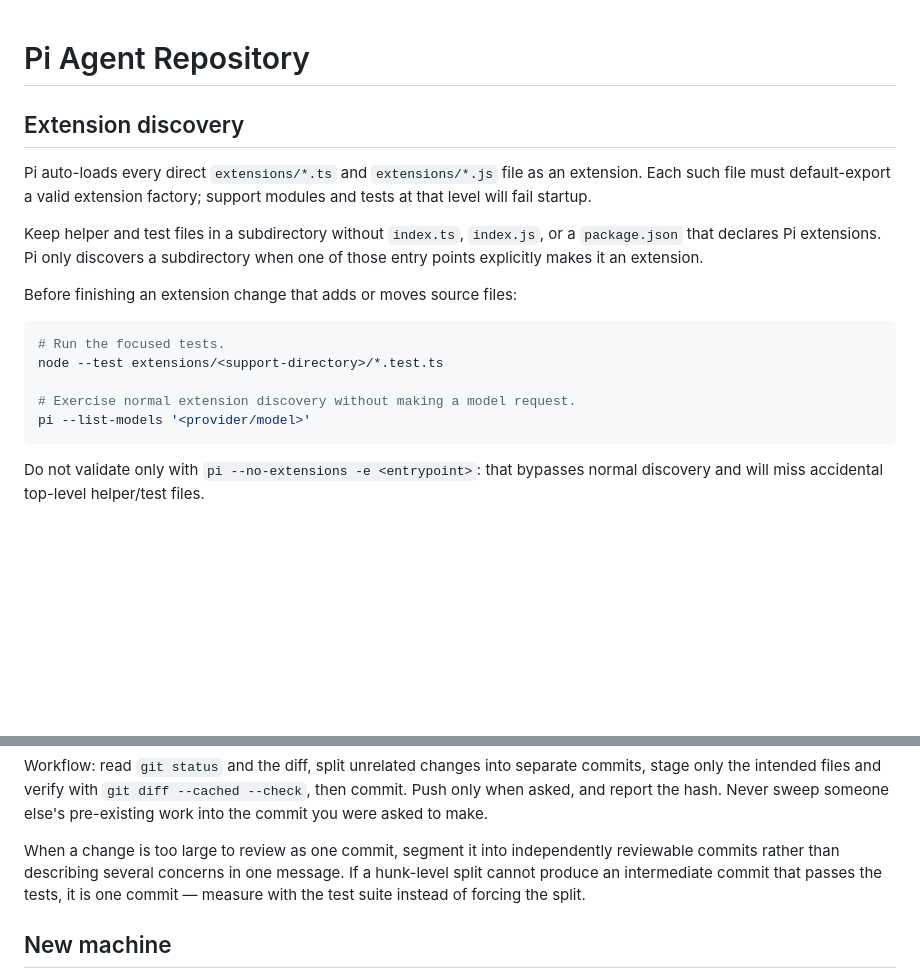
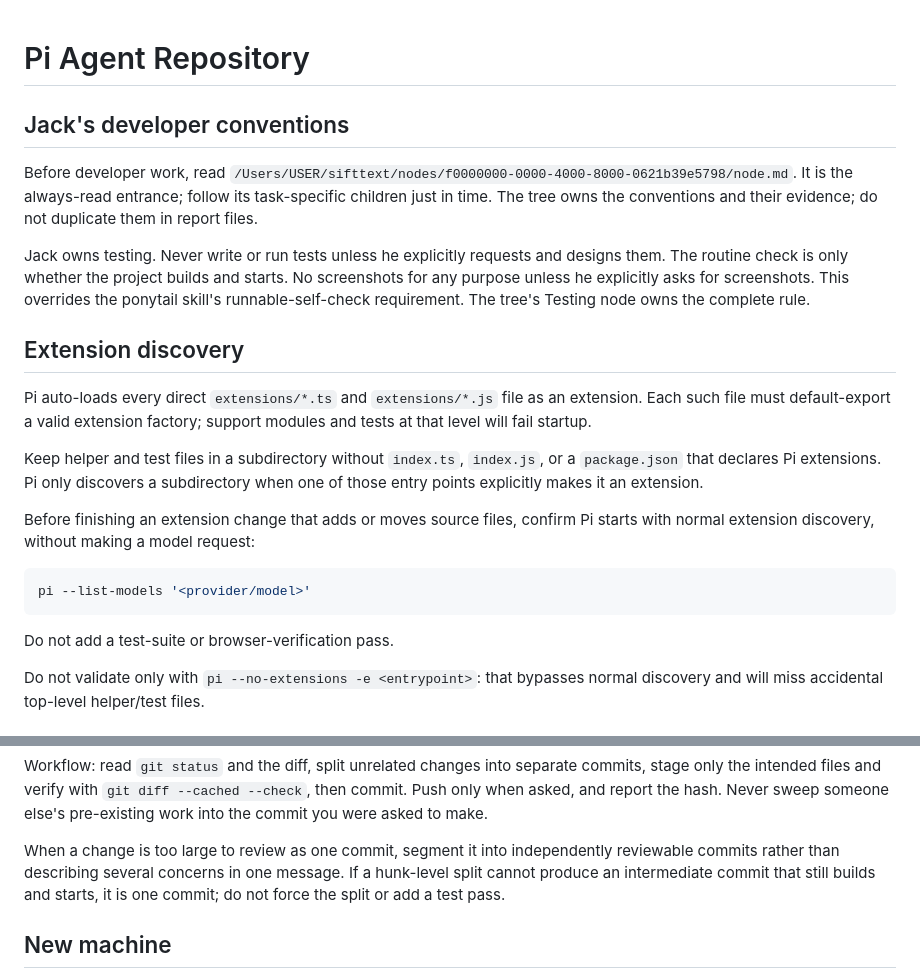
Before and after one commit to gojack10/JACK10-pi-config, a Markdown page: AGENTS.md, 2 parts joined by grey strips. GitHub-like rendering; blank space fills up the shorter version.

Commit message:
developer-conventions: route work through Jack’s just-in-time rules

````diff
--- a/AGENTS.md
+++ b/AGENTS.md
@@ -1,4 +1,10 @@
 # Pi Agent Repository
+
+## Jack's developer conventions
+
+Before developer work, read `/Users/USER/sifttext/nodes/f0000000-0000-4000-8000-0621b39e5798/node.md`. It is the always-read entrance; follow its task-specific children just in time. The tree owns the conventions and their evidence; do not duplicate them in report files.
+
+Jack owns testing. Never write or run tests unless he explicitly requests and designs them. The routine check is only whether the project builds and starts. No screenshots for any purpose unless he explicitly asks for screenshots. This overrides the ponytail skill's runnable-self-check requirement. The tree's Testing node owns the complete rule.
 
 ## Extension discovery
 
@@ -6,15 +12,13 @@ Pi auto-loads every direct `extensions/*.ts` and `extensions/*.js` file as an ex
 
 Keep helper and test files in a subdirectory without `index.ts`, `index.js`, or a `package.json` that declares Pi extensions. Pi only discovers a subdirectory when one of those entry points explicitly makes it an extension.
 
-Before finishing an extension change that adds or moves source files:
+Before finishing an extension change that adds or moves source files, confirm Pi starts with normal extension discovery, without making a model request:
 
 ```bash
-# Run the focused tests.
-node --test extensions/<support-directory>/*.test.ts
-
-# Exercise normal extension discovery without making a model request.
 pi --list-models '<provider/model>'
 ```
+
+Do not add a test-suite or browser-verification pass.
 
 Do not validate only with `pi --no-extensions -e <entrypoint>`: that bypasses normal discovery and will miss accidental top-level helper/test files.
 
@@ -35,7 +39,7 @@ Scoped Commit format, title 100 characters or fewer:
 
 Workflow: read `git status` and the diff, split unrelated changes into separate commits, stage only the intended files and verify with `git diff --cached --check`, then commit. Push only when asked, and report the hash. Never sweep someone else's pre-existing work into the commit you were asked to make.
 
-When a change is too large to review as one commit, segment it into independently reviewable commits rather than describing several concerns in one message. If a hunk-level split cannot produce an intermediate commit that passes the tests, it is one commit — measure with the test suite instead of forcing the split.
+When a change is too large to review as one commit, segment it into independently reviewable commits rather than describing several concerns in one message. If a hunk-level split cannot produce an intermediate commit that still builds and starts, it is one commit; do not force the split or add a test pass.
 
 ## New machine
 
````
